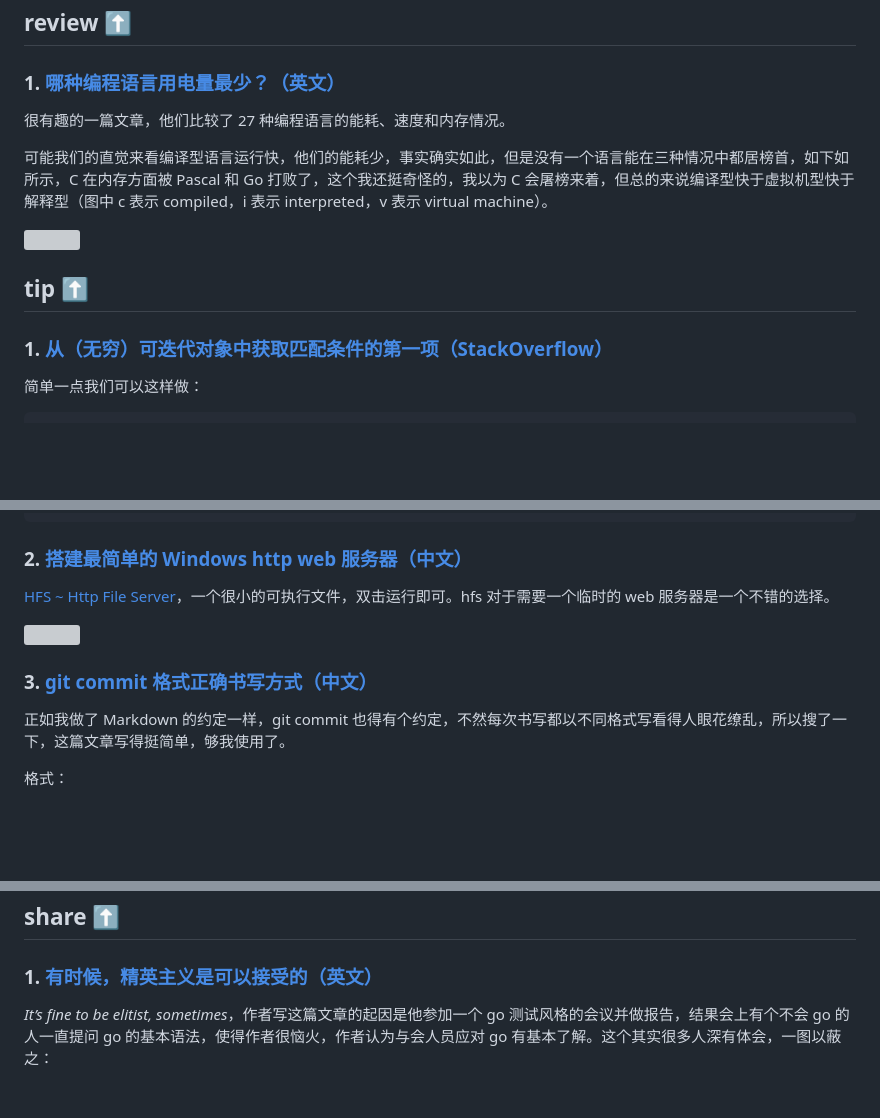
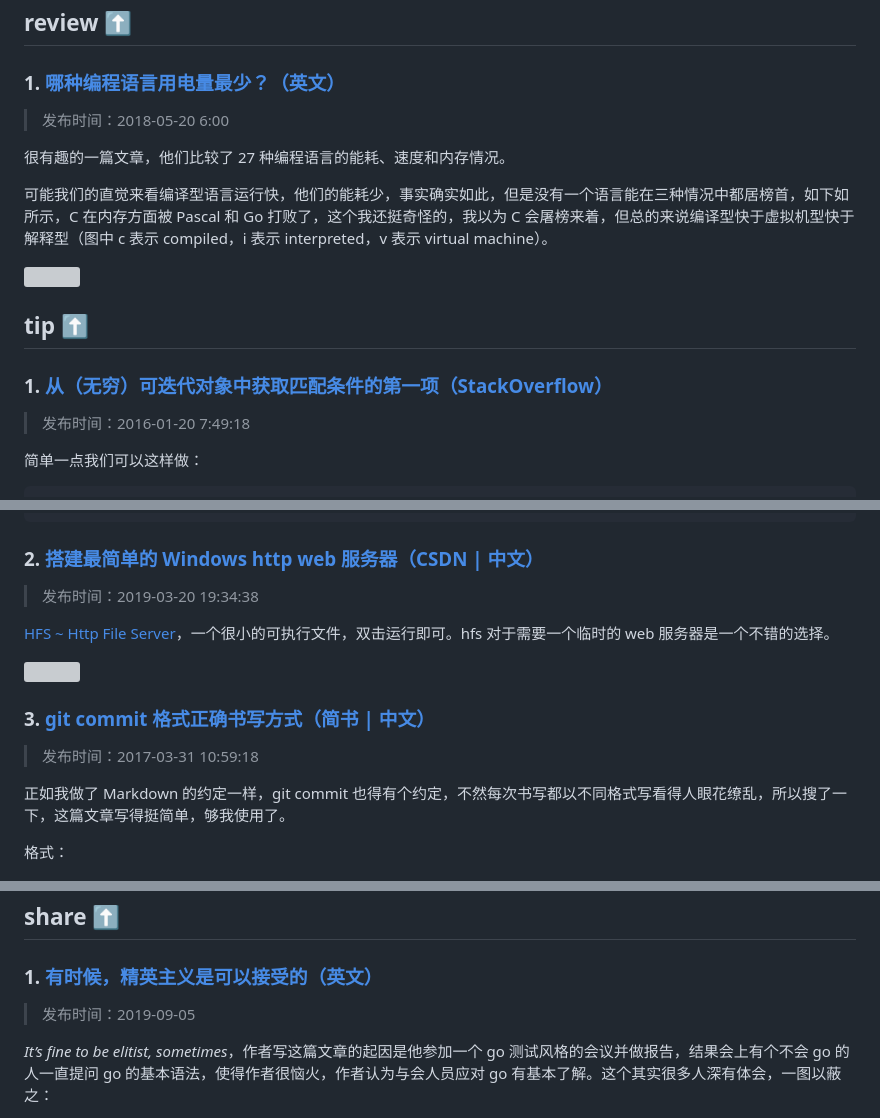
Before and after one commit to taseikyo/arts, a Markdown page: weekly/202011W4.md, 3 parts joined by grey strips. Drawn GitHub-style; blank space fills up the shorter version; grey boxes are pictures that could not be loaded.

Commit message:
update 202011W4

````diff
--- a/weekly/202011W4.md
+++ b/weekly/202011W4.md
@@ -73,6 +73,8 @@ func canCompleteCircuit(gas []int, cost []int) int {
 
 ### 1. [哪种编程语言用电量最少？（英文）](https://thenewstack.io/which-programming-languages-use-the-least-electricity/)
 
+> 发布时间：2018-05-20 6:00
+
 很有趣的一篇文章，他们比较了 27 种编程语言的能耗、速度和内存情况。
 
 可能我们的直觉来看编译型语言运行快，他们的能耗少，事实确实如此，但是没有一个语言能在三种情况中都居榜首，如下如所示，C 在内存方面被 Pascal 和 Go 打败了，这个我还挺奇怪的，我以为 C 会屠榜来着，但总的来说编译型快于虚拟机型快于解释型（图中 c 表示 compiled，i 表示 interpreted，v 表示 virtual machine）。
@@ -82,6 +84,8 @@ func canCompleteCircuit(gas []int, cost []int) int {
 ## tip [⬆](#weekly-4)
 
 ### 1. [从（无穷）可迭代对象中获取匹配条件的第一项（StackOverflow）](https://stackoverflow.com/questions/2361426/get-the-first-item-from-an-iterable-that-matches-a-condition)
+
+> 发布时间：2016-01-20 7:49:18
 
 简单一点我们可以这样做：
 
@@ -111,13 +115,17 @@ def first(the_iterable, condition=lambda x: True, default_value=0):
 -1
 ```
 
-### 2. [搭建最简单的 Windows http web 服务器（中文）](https://blog.csdn.net/Cinderella___/article/details/88697062)
+### 2. [搭建最简单的 Windows http web 服务器（CSDN | 中文）](https://blog.csdn.net/Cinderella___/article/details/88697062)
+
+> 发布时间：2019-03-20 19:34:38
 
 [HFS ~ Http File Server](http://www.rejetto.com/hfs/?f=dl)，一个很小的可执行文件，双击运行即可。hfs 对于需要一个临时的 web 服务器是一个不错的选择。
 
 ![](../images/2020/11/Snipaste_20201116_210823.png)
 
-### 3. [git commit 格式正确书写方式（中文）](https://www.jianshu.com/p/7f4572b88c84)
+### 3. [git commit 格式正确书写方式（简书 | 中文）](https://www.jianshu.com/p/7f4572b88c84)
+
+> 发布时间：2017-03-31 10:59:18
 
 正如我做了 Markdown 的约定一样，git commit 也得有个约定，不然每次书写都以不同格式写看得人眼花缭乱，所以搜了一下，这篇文章写得挺简单，够我使用了。
 
@@ -143,6 +151,8 @@ def first(the_iterable, condition=lambda x: True, default_value=0):
 
 ### 1. [有时候，精英主义是可以接受的（英文）](https://www.arp242.net/elitist.html)
 
+> 发布时间：2019-09-05
+
 *It’s fine to be elitist, sometimes*，作者写这篇文章的起因是他参加一个 go 测试风格的会议并做报告，结果会上有个不会 go 的人一直提问 go 的基本语法，使得作者很恼火，作者认为与会人员应对 go 有基本了解。这个其实很多人深有体会，一图以蔽之：
 
 ![](../images/2020/11/w4-share-1.jpg "你不会百度吗？")
````
